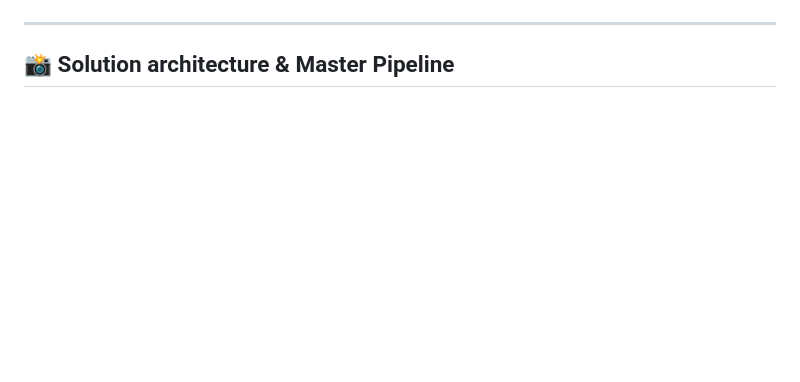
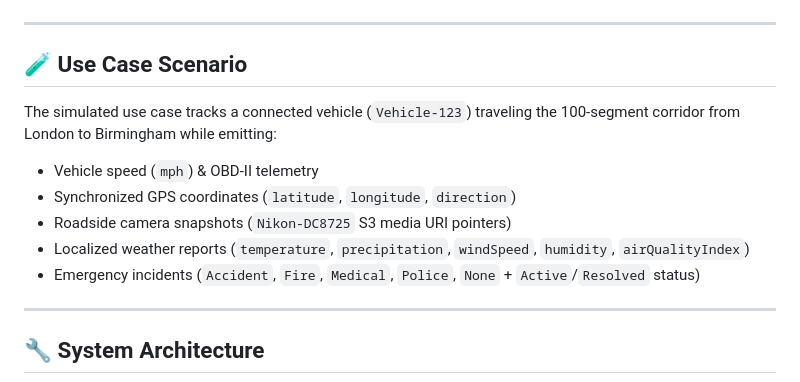
Before and after one commit to siza94/F1-Data-Project, a Markdown page: README.md, the part around one of its changes. Rendered like a GitHub page; blank space fills up the shorter version.

```diff
--- a/README.md
+++ b/README.md
@@ -65,6 +49,18 @@ The goal is to ingest, transform, and analyze structured and semi-structured dat
 
 ---
 
-## 📸 Solution architecture & Master Pipeline
+## 🧪 Use Case Scenario
+
+The simulated use case tracks a connected vehicle (`Vehicle-123`) traveling the 100-segment corridor from London to Birmingham while emitting:
+
+- Vehicle speed (`mph`) & OBD-II telemetry
+- Synchronized GPS coordinates (`latitude`, `longitude`, `direction`)
+- Roadside camera snapshots (`Nikon-DC8725` S3 media URI pointers)
+- Localized weather reports (`temperature`, `precipitation`, `windSpeed`, `humidity`, `airQualityIndex`)
+- Emergency incidents (`Accident`, `Fire`, `Medical`, `Police`, `None` + `Active`/`Resolved` status)
+
+---
+
+## 🔧 System Architecture
 
 <p align="center">
```
Also changed, not shown: other parts of README.md (+92 -55 lines).
